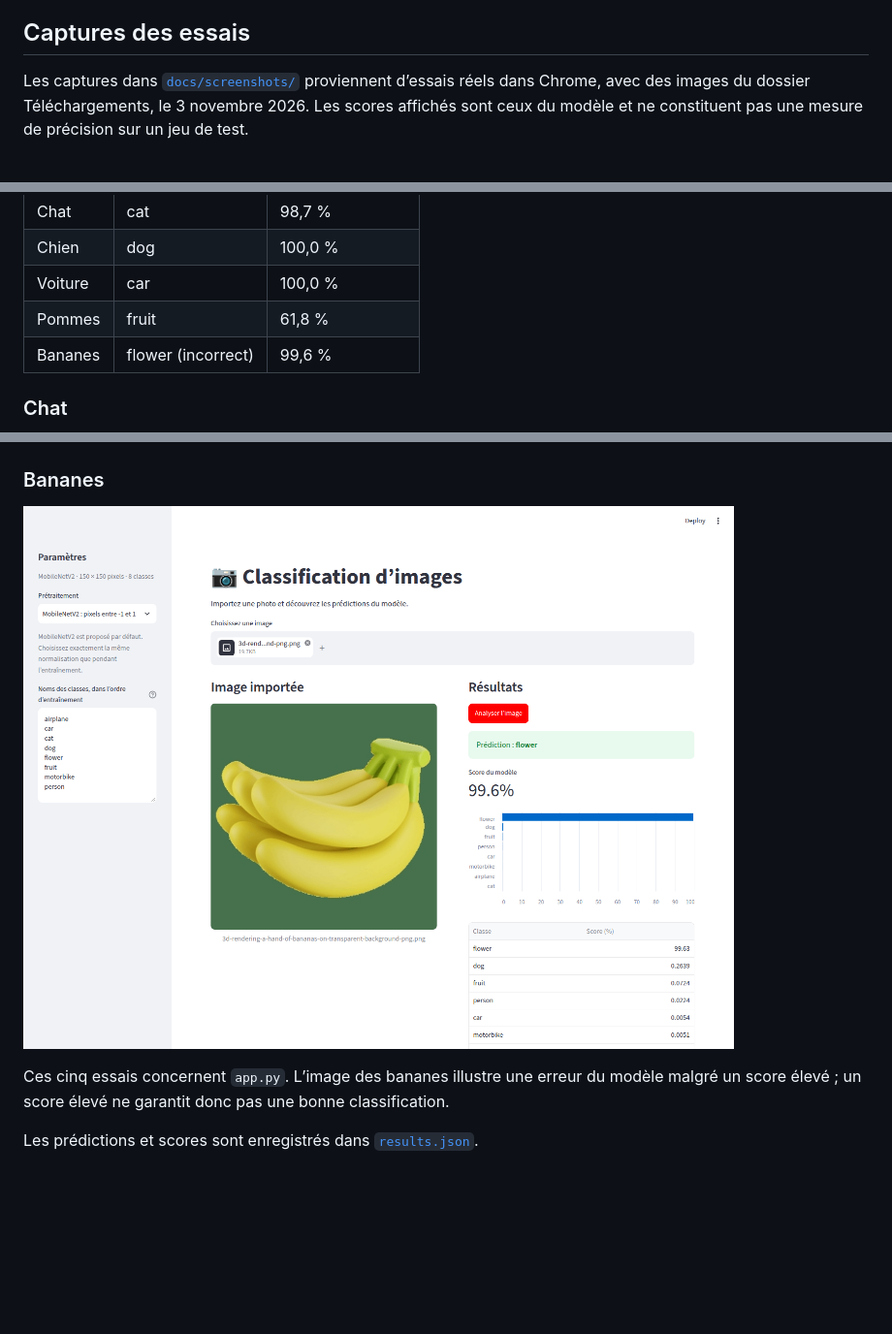
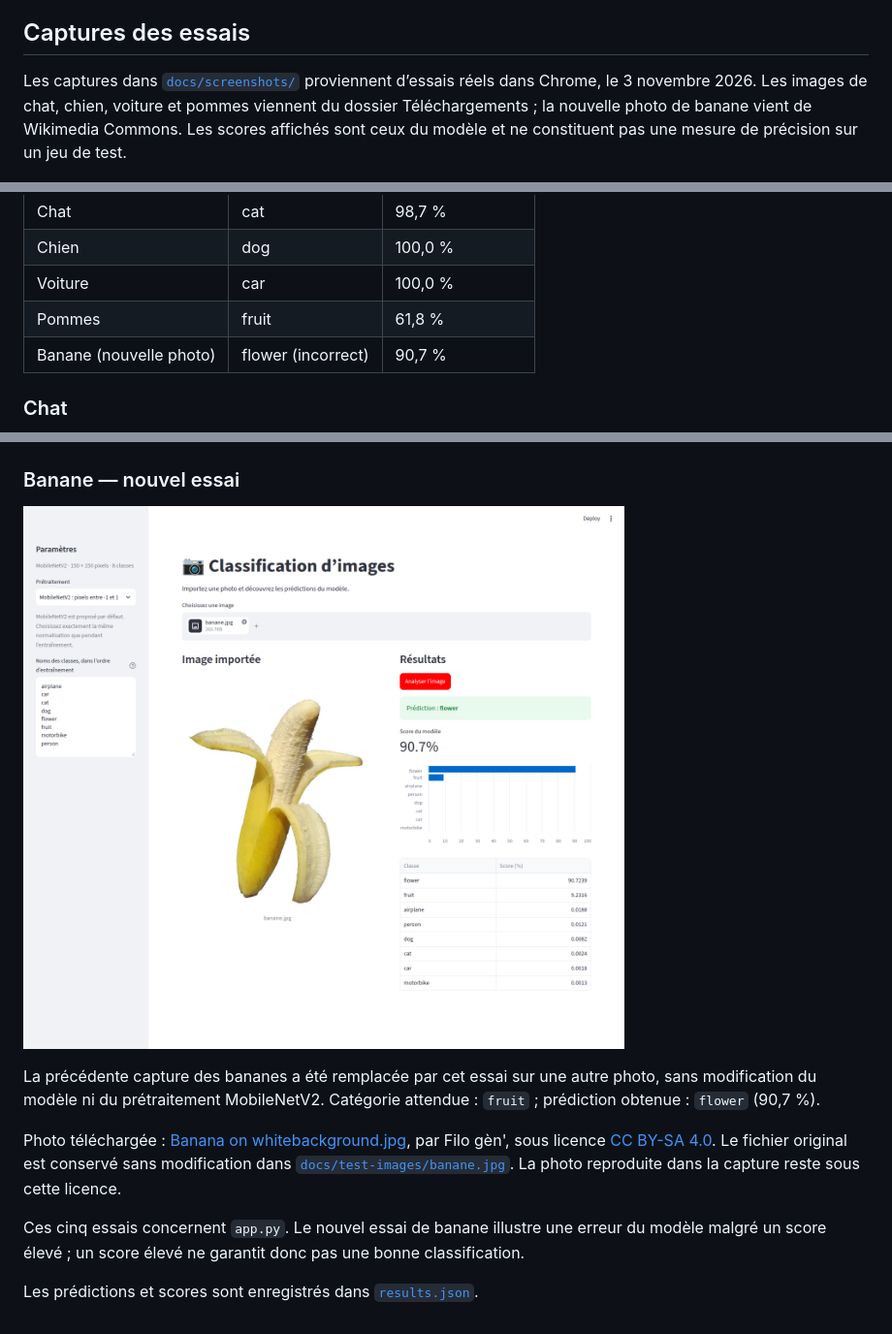
Before and after one commit to ahmed-douyry/streamlit-image-classification, a Markdown page: README.md, 3 parts joined by grey strips. Shown at 97% size. GitHub-like rendering; pictures changed too: docs/screenshots/banane-photo.png (added); blank space fills up the shorter version.

Commit message:
Replace banana README example with new photo test

```diff
--- a/README.md
+++ b/README.md
@@ -26,7 +26,7 @@ Dans l’application principale, importer une image puis cliquer sur **Analyser
 
 ## Captures des essais
 
-Les captures dans [`docs/screenshots/`](docs/screenshots/) proviennent d’essais réels dans Chrome, avec des images du dossier Téléchargements, le 3 novembre 2026. Les scores affichés sont ceux du modèle et ne constituent pas une mesure de précision sur un jeu de test.
+Les captures dans [`docs/screenshots/`](docs/screenshots/) proviennent d’essais réels dans Chrome, le 3 novembre 2026. Les images de chat, chien, voiture et pommes viennent du dossier Téléchargements ; la nouvelle photo de banane vient de Wikimedia Commons. Les scores affichés sont ceux du modèle et ne constituent pas une mesure de précision sur un jeu de test.
 
 ![Accueil](docs/screenshots/00-accueil.png)
 
@@ -36,7 +36,7 @@ Les captures dans [`docs/screenshots/`](docs/screenshots/) proviennent d’essai
 | Chien | dog | 100,0 % |
 | Voiture | car | 100,0 % |
 | Pommes | fruit | 61,8 % |
-| Bananes | flower (incorrect) | 99,6 % |
+| Banane (nouvelle photo) | flower (incorrect) | 90,7 % |
 
 ### Chat
 
@@ -54,10 +54,14 @@ Les captures dans [`docs/screenshots/`](docs/screenshots/) proviennent d’essai
 
 ![Classification des pommes : fruit, score de 61,8 %](docs/screenshots/pommes.png)
 
-### Bananes
+### Banane — nouvel essai
 
-![Classification incorrecte des bananes : flower, score de 99,6 %](docs/screenshots/bananes.png)
+![Nouvel essai : banane classée incorrectement comme flower, score de 90,7 %](docs/screenshots/banane-photo.png)
 
-Ces cinq essais concernent `app.py`. L’image des bananes illustre une erreur du modèle malgré un score élevé ; un score élevé ne garantit donc pas une bonne classification.
+La précédente capture des bananes a été remplacée par cet essai sur une autre photo, sans modification du modèle ni du prétraitement MobileNetV2. Catégorie attendue : `fruit` ; prédiction obtenue : `flower` (90,7 %).
+
+Photo téléchargée : [Banana on whitebackground.jpg](https://commons.wikimedia.org/wiki/File:Banana_on_whitebackground.jpg), par Filo gèn', sous licence [CC BY-SA 4.0](https://creativecommons.org/licenses/by-sa/4.0/). Le fichier original est conservé sans modification dans [`docs/test-images/banane.jpg`](docs/test-images/banane.jpg). La photo reproduite dans la capture reste sous cette licence.
+
+Ces cinq essais concernent `app.py`. Le nouvel essai de banane illustre une erreur du modèle malgré un score élevé ; un score élevé ne garantit donc pas une bonne classification.
 
 Les prédictions et scores sont enregistrés dans [`results.json`](docs/screenshots/results.json).
```
Also changed, not shown: docs/test-images/banane.jpg (added), 1 other file.
